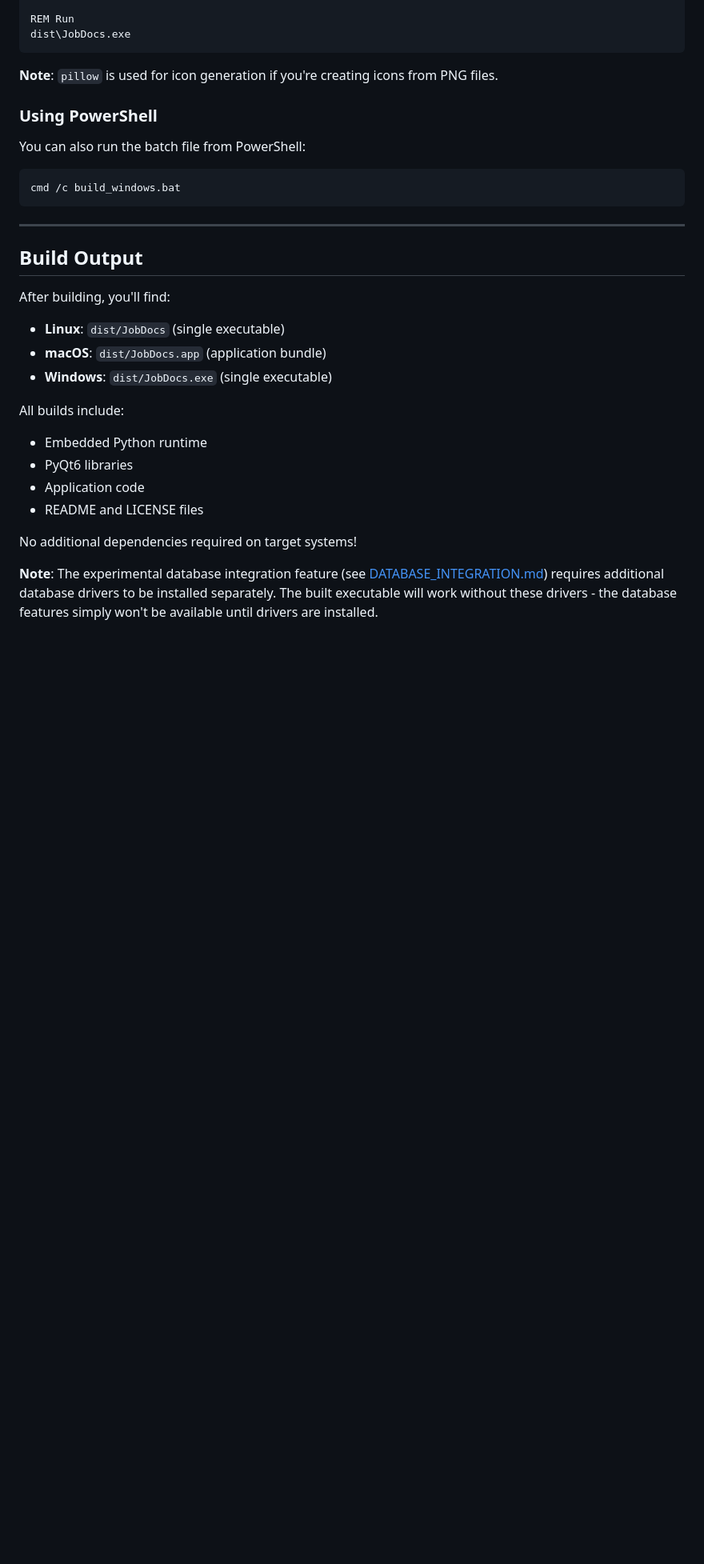
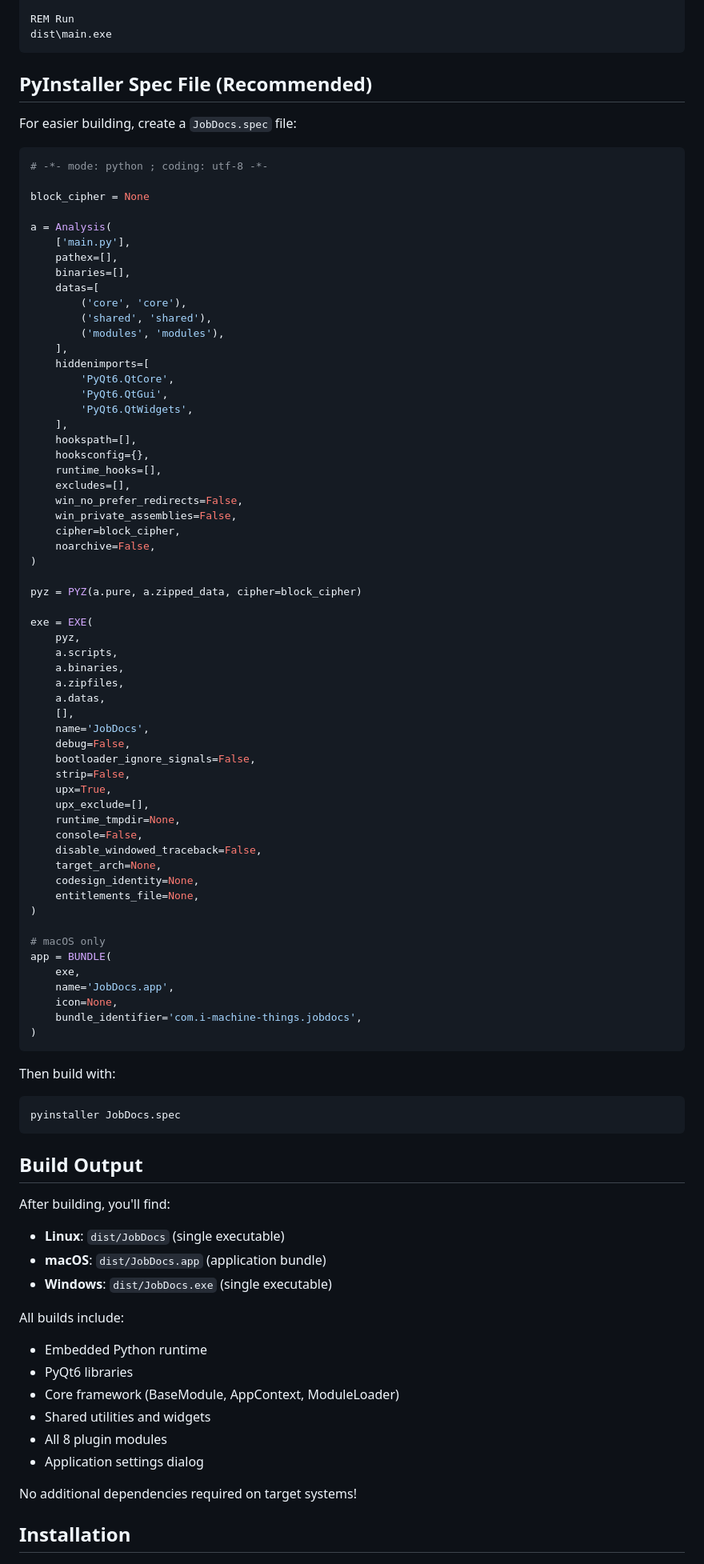
Before and after one commit to i-machine-things/JobDocs, a Markdown page: BUILD.md, the part around one of its changes. Shown at 80% size. Rendered like a GitHub page; blank space fills up the shorter version.

Commit message:
Changes to be committed: 	modified:   BUILD.md 	modified:   CHANGELOG.md

````diff
--- a/BUILD.md
+++ b/BUILD.md
@@ -103,18 +71,77 @@ py -m PyInstaller --onefile --windowed --noconsole JobDocs-qt.py
 
 REM Run
-dist\JobDocs.exe
+dist\main.exe
 ```
 
-**Note**: `pillow` is used for icon generation if you're creating icons from PNG files.
+## PyInstaller Spec File (Recommended)
 
-### Using PowerShell
+For easier building, create a `JobDocs.spec` file:
 
-You can also run the batch file from PowerShell:
-```powershell
-cmd /c build_windows.bat
+```python
+# -*- mode: python ; coding: utf-8 -*-
+
+block_cipher = None
+
+a = Analysis(
+    ['main.py'],
+    pathex=[],
+    binaries=[],
+    datas=[
+        ('core', 'core'),
+        ('shared', 'shared'),
+        ('modules', 'modules'),
+    ],
+    hiddenimports=[
+        'PyQt6.QtCore',
+        'PyQt6.QtGui',
+        'PyQt6.QtWidgets',
+    ],
+    hookspath=[],
+    hooksconfig={},
+    runtime_hooks=[],
+    excludes=[],
+    win_no_prefer_redirects=False,
+    win_private_assemblies=False,
+    cipher=block_cipher,
+    noarchive=False,
+)
+
+pyz = PYZ(a.pure, a.zipped_data, cipher=block_cipher)
+
+exe = EXE(
+    pyz,
+    a.scripts,
+    a.binaries,
+    a.zipfiles,
+    a.datas,
+    [],
+    name='JobDocs',
+    debug=False,
+    bootloader_ignore_signals=False,
+    strip=False,
+    upx=True,
+    upx_exclude=[],
+    runtime_tmpdir=None,
+    console=False,
+    disable_windowed_traceback=False,
+    target_arch=None,
+    codesign_identity=None,
+    entitlements_file=None,
+)
+
+# macOS only
+app = BUNDLE(
+    exe,
+    name='JobDocs.app',
+    icon=None,
+    bundle_identifier='com.i-machine-things.jobdocs',
+)
 ```
 
----
+Then build with:
+```bash
+pyinstaller JobDocs.spec
+```
 
 ## Build Output
 
@@ -127,10 +154,12 @@ After building, you'll find:
 All builds include:
 - Embedded Python runtime
 - PyQt6 libraries
-- Application code
-- README and LICENSE files
+- Core framework (BaseModule, AppContext, ModuleLoader)
+- Shared utilities and widgets
+- All 8 plugin modules
+- Application settings dialog
 
 No additional dependencies required on target systems!
 
-**Note**: The experimental database integration feature (see [DATABASE_INTEGRATION.md](DATABASE_INTEGRATION.md)) requires additional database drivers to be installed separately. The built executable will work without these drivers - the database features simply won't be available until drivers are installed.
+## Installation
 
````
Also changed, not shown: other parts of BUILD.md (+150 -79 lines), CHANGELOG.md (+5 -0 lines).
